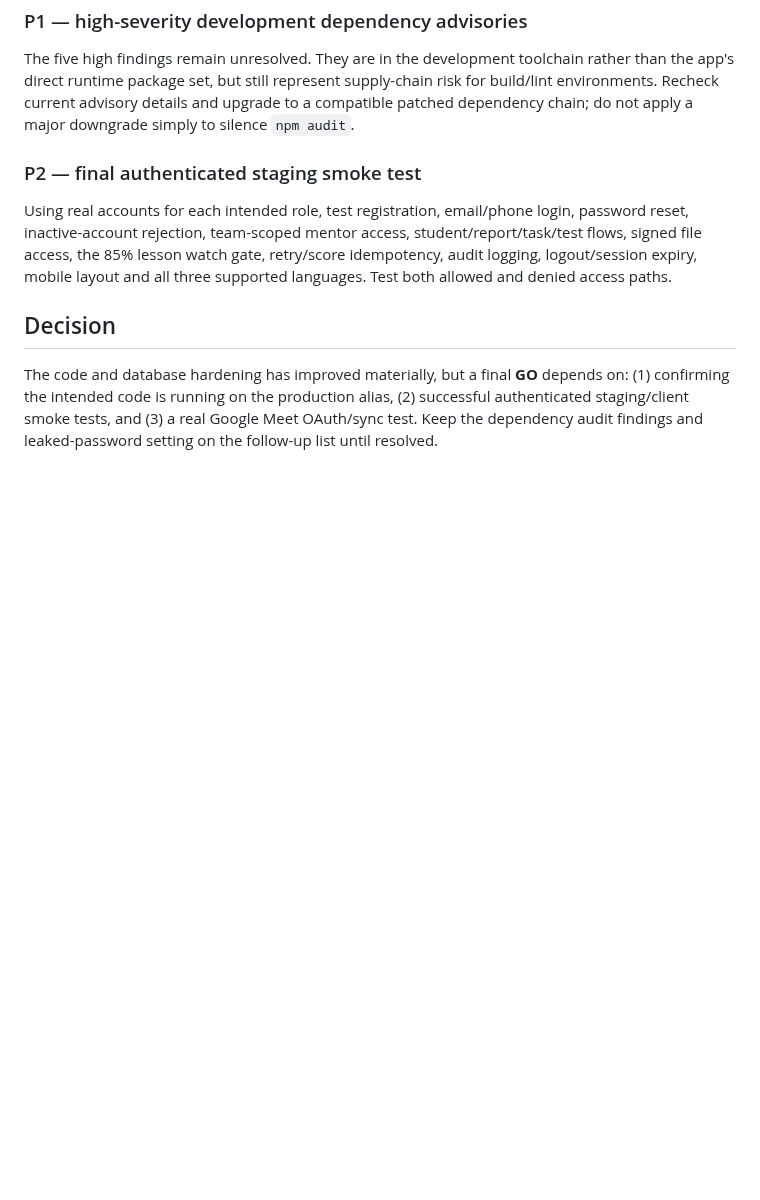
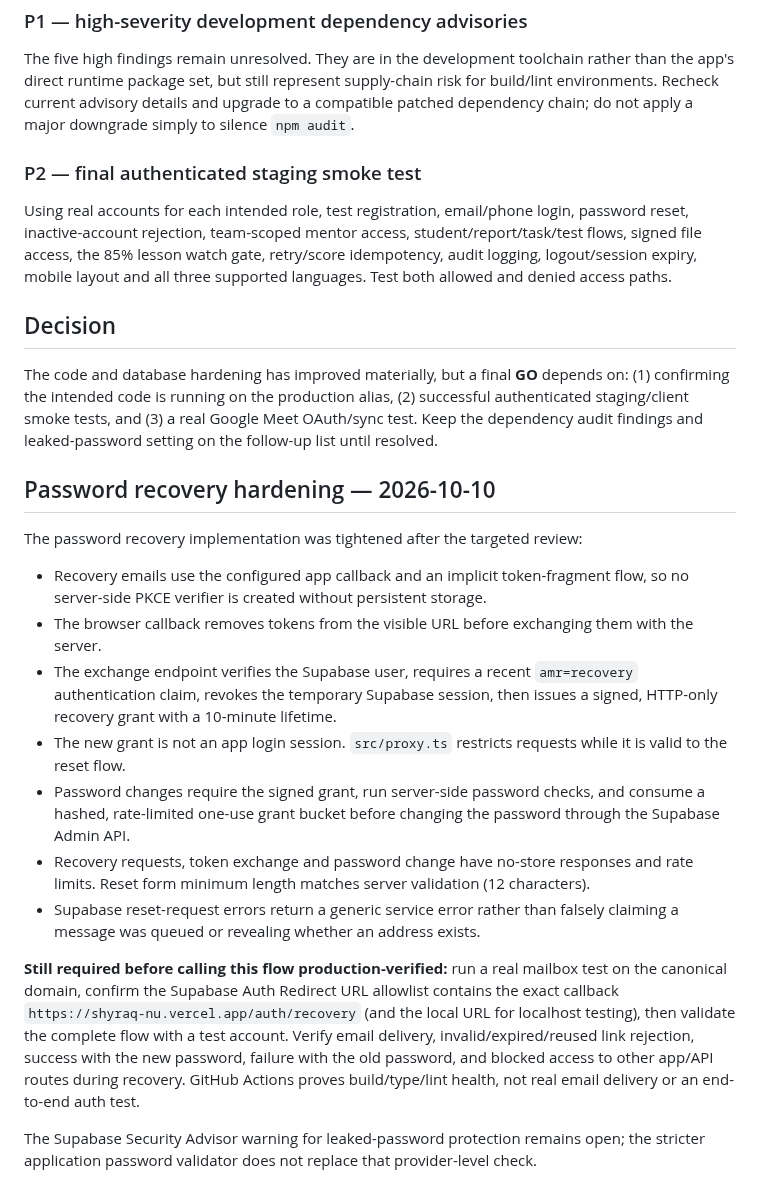
Before and after one commit to dimaw1k/shyraq, a Markdown page: AUDIT-OPEN-ISSUES.md, the part around the change. GitHub-like rendering; blank space fills up the shorter version.

Commit message:
Document password recovery hardening and live test requirements

```diff
--- a/AUDIT-OPEN-ISSUES.md
+++ b/AUDIT-OPEN-ISSUES.md
@@ -85,3 +85,19 @@ Using real accounts for each intended role, test registration, email/phone login
 ## Decision
 
 The code and database hardening has improved materially, but a final **GO** depends on: (1) confirming the intended code is running on the production alias, (2) successful authenticated staging/client smoke tests, and (3) a real Google Meet OAuth/sync test. Keep the dependency audit findings and leaked-password setting on the follow-up list until resolved.
+
+## Password recovery hardening — 2026-10-10
+
+The password recovery implementation was tightened after the targeted review:
+
+- Recovery emails use the configured app callback and an implicit token-fragment flow, so no server-side PKCE verifier is created without persistent storage.
+- The browser callback removes tokens from the visible URL before exchanging them with the server.
+- The exchange endpoint verifies the Supabase user, requires a recent `amr=recovery` authentication claim, revokes the temporary Supabase session, then issues a signed, HTTP-only recovery grant with a 10-minute lifetime.
+- The new grant is not an app login session. `src/proxy.ts` restricts requests while it is valid to the reset flow.
+- Password changes require the signed grant, run server-side password checks, and consume a hashed, rate-limited one-use grant bucket before changing the password through the Supabase Admin API.
+- Recovery requests, token exchange and password change have no-store responses and rate limits. Reset form minimum length matches server validation (12 characters).
+- Supabase reset-request errors return a generic service error rather than falsely claiming a message was queued or revealing whether an address exists.
+
+**Still required before calling this flow production-verified:** run a real mailbox test on the canonical domain, confirm the Supabase Auth Redirect URL allowlist contains the exact callback `https://shyraq-nu.vercel.app/auth/recovery` (and the local URL for localhost testing), then validate the complete flow with a test account. Verify email delivery, invalid/expired/reused link rejection, success with the new password, failure with the old password, and blocked access to other app/API routes during recovery. GitHub Actions proves build/type/lint health, not real email delivery or an end-to-end auth test.
+
+The Supabase Security Advisor warning for leaked-password protection remains open; the stricter application password validator does not replace that provider-level check.
```
